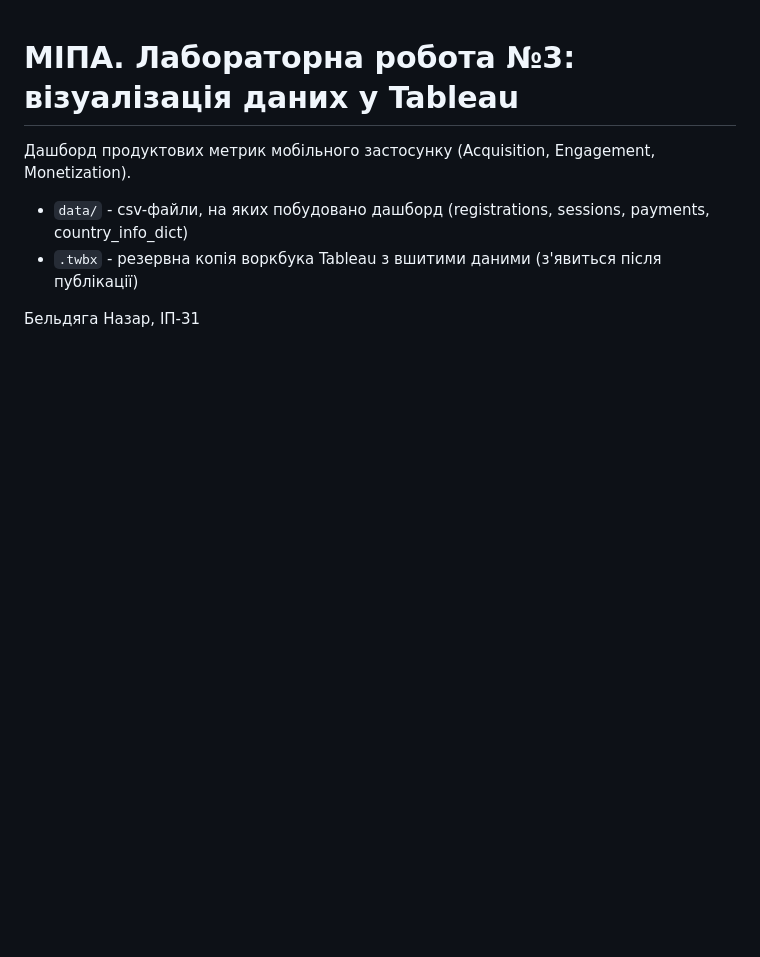
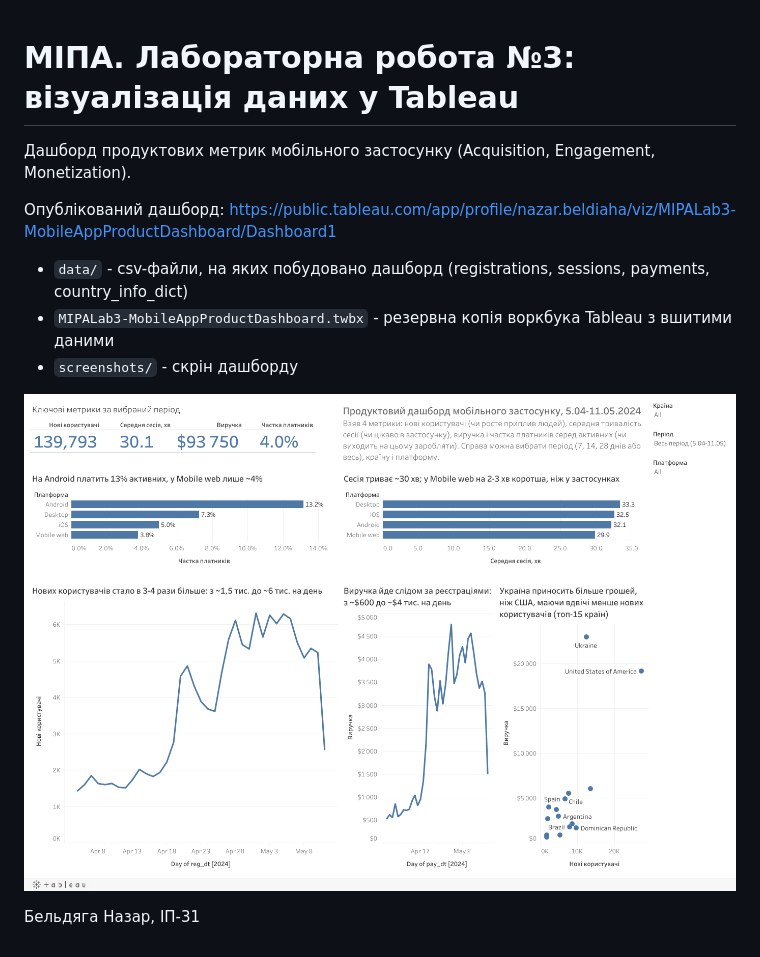
Before and after one commit to nazarbeldyaga/mipa-lab3-tableau, a Markdown page: README.md, the part around the change. GitHub-like rendering; pictures changed too: screenshots/dashboard.png (added); blank space fills up the shorter version.

Commit message:
Додав воркбук .twbx і скрін дашборду

```diff
--- a/README.md
+++ b/README.md
@@ -2,7 +2,12 @@
 
 Дашборд продуктових метрик мобільного застосунку (Acquisition, Engagement, Monetization).
 
+Опублікований дашборд: https://public.tableau.com/app/profile/nazar.beldiaha/viz/MIPALab3-MobileAppProductDashboard/Dashboard1
+
 - `data/` - csv-файли, на яких побудовано дашборд (registrations, sessions, payments, country_info_dict)
-- `.twbx` - резервна копія воркбука Tableau з вшитими даними (з'явиться після публікації)
+- `MIPALab3-MobileAppProductDashboard.twbx` - резервна копія воркбука Tableau з вшитими даними
+- `screenshots/` - скрін дашборду
+
+![Дашборд](screenshots/dashboard.png)
 
 Бельдяга Назар, ІП-31
```
Also changed, not shown: 1 other file.
